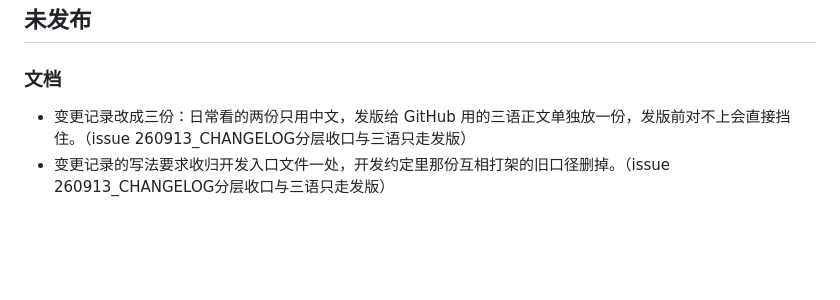
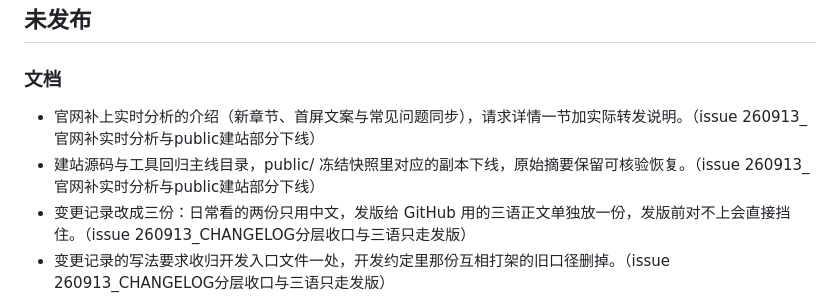
Before and after one commit to FuHehe12/cc-wire-analyzer, a Markdown page: CHANGELOG.md, the part around the change. Drawn GitHub-style; blank space fills up the shorter version.

Commit message:
Record website refresh and snapshot slimdown in unreleased notes

```diff
--- a/CHANGELOG.md
+++ b/CHANGELOG.md
@@ -34,6 +34,8 @@
 
 ### 文档
 
+- 官网补上实时分析的介绍（新章节、首屏文案与常见问题同步），请求详情一节加实际转发说明。（issue 260913_官网补实时分析与public建站部分下线）
+- 建站源码与工具回归主线目录，public/ 冻结快照里对应的副本下线，原始摘要保留可核验恢复。（issue 260913_官网补实时分析与public建站部分下线）
 - 变更记录改成三份：日常看的两份只用中文，发版给 GitHub 用的三语正文单独放一份，发版前对不上会直接挡住。（issue 260913_CHANGELOG分层收口与三语只走发版）
 - 变更记录的写法要求收归开发入口文件一处，开发约定里那份互相打架的旧口径删掉。（issue 260913_CHANGELOG分层收口与三语只走发版）
 - 变更记录顶部的状态卡从五节收成三节，不再抄当前版本的功能描述。（issue 260913_CHANGELOG分层收口与三语只走发版）
```
